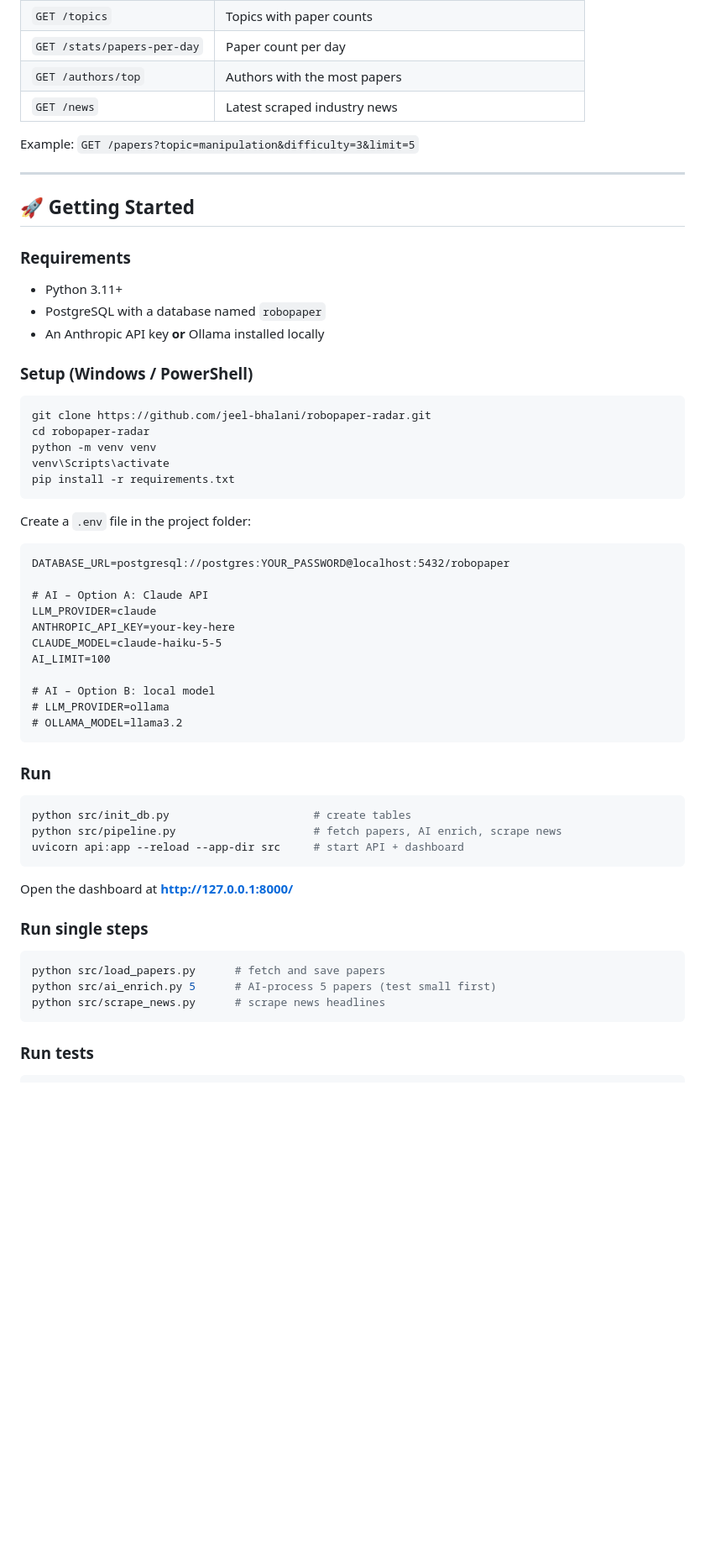
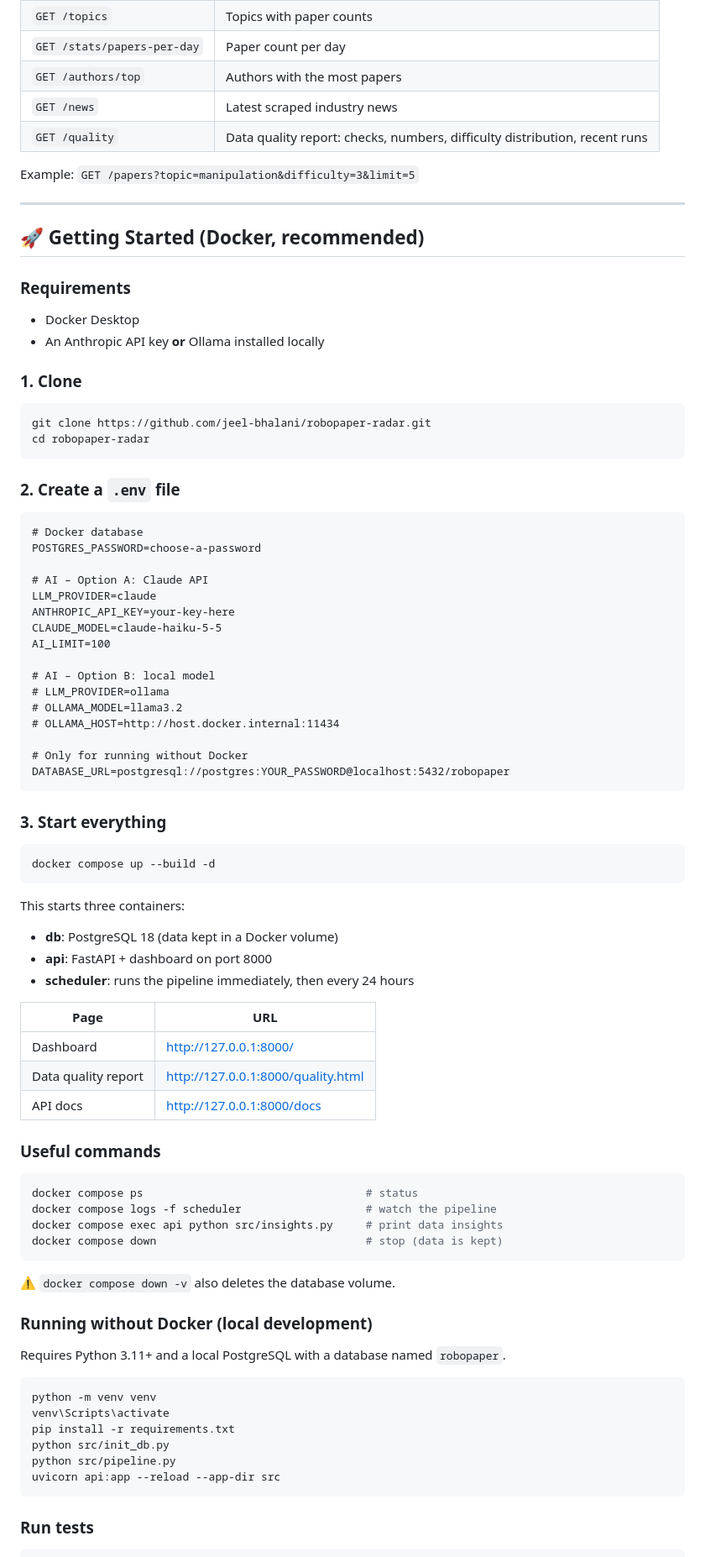
Before and after one commit to jeel-bhalani/robopaper-radar, a Markdown page: README.md, the part around one of its changes. Shown at 84% size. GitHub-like rendering; blank space fills up the shorter version.

Commit message:
Update README through Day 9

````diff
--- a/README.md
+++ b/README.md
@@ -142,32 +201,30 @@ Interactive docs are available at `http://127.0.0.1:8000/docs`.
 | `GET /stats/papers-per-day` | Paper count per day |
 | `GET /authors/top` | Authors with the most papers |
 | `GET /news` | Latest scraped industry news |
+| `GET /quality` | Data quality report: checks, numbers, difficulty distribution, recent runs |
 
 Example: `GET /papers?topic=manipulation&difficulty=3&limit=5`
 
 ---
 
-## 🚀 Getting Started
+## 🚀 Getting Started (Docker, recommended)
 
 ### Requirements
-- Python 3.11+
-- PostgreSQL with a database named `robopaper`
+- Docker Desktop
 - An Anthropic API key **or** Ollama installed locally
 
-### Setup (Windows / PowerShell)
+### 1. Clone
 
 ```powershell
 git clone https://github.com/jeel-bhalani/robopaper-radar.git
 cd robopaper-radar
-python -m venv venv
-venv\Scripts\activate
-pip install -r requirements.txt
 ```
 
-Create a `.env` file in the project folder:
+### 2. Create a `.env` file
 
 ```
-DATABASE_URL=postgresql://postgres:YOUR_PASSWORD@localhost:5432/robopaper
+# Docker database
+POSTGRES_PASSWORD=choose-a-password
 
 # AI – Option A: Claude API
 LLM_PROVIDER=claude
@@ -178,24 +235,51 @@ AI_LIMIT=100
 # AI – Option B: local model
 # LLM_PROVIDER=ollama
 # OLLAMA_MODEL=llama3.2
+# OLLAMA_HOST=http://host.docker.internal:11434
+
+# Only for running without Docker
+DATABASE_URL=postgresql://postgres:YOUR_PASSWORD@localhost:5432/robopaper
 ```
 
-### Run
+### 3. Start everything
 
 ```powershell
-python src/init_db.py                      # create tables
-python src/pipeline.py                     # fetch papers, AI enrich, scrape news
-uvicorn api:app --reload --app-dir src     # start API + dashboard
+docker compose up --build -d
 ```
 
-Open the dashboard at **http://127.0.0.1:8000/**
+This starts three containers:
+- **db**: PostgreSQL 18 (data kept in a Docker volume)
+- **api**: FastAPI + dashboard on port 8000
+- **scheduler**: runs the pipeline immediately, then every 24 hours
 
-### Run single steps
+| Page | URL |
+|---|---|
+| Dashboard | http://127.0.0.1:8000/ |
+| Data quality report | http://127.0.0.1:8000/quality.html |
+| API docs | http://127.0.0.1:8000/docs |
+
+### Useful commands
 
 ```powershell
-python src/load_papers.py      # fetch and save papers
-python src/ai_enrich.py 5      # AI-process 5 papers (test small first)
-python src/scrape_news.py      # scrape news headlines
+docker compose ps                                  # status
+docker compose logs -f scheduler                   # watch the pipeline
+docker compose exec api python src/insights.py     # print data insights
+docker compose down                                # stop (data is kept)
+```
+
+⚠️ `docker compose down -v` also deletes the database volume.
+
+### Running without Docker (local development)
+
+Requires Python 3.11+ and a local PostgreSQL with a database named `robopaper`.
+
+```powershell
+python -m venv venv
+venv\Scripts\activate
+pip install -r requirements.txt
+python src/init_db.py
+python src/pipeline.py
+uvicorn api:app --reload --app-dir src
 ```
 
 ### Run tests
````
Also changed, not shown: other parts of README.md (+107 -40 lines).
